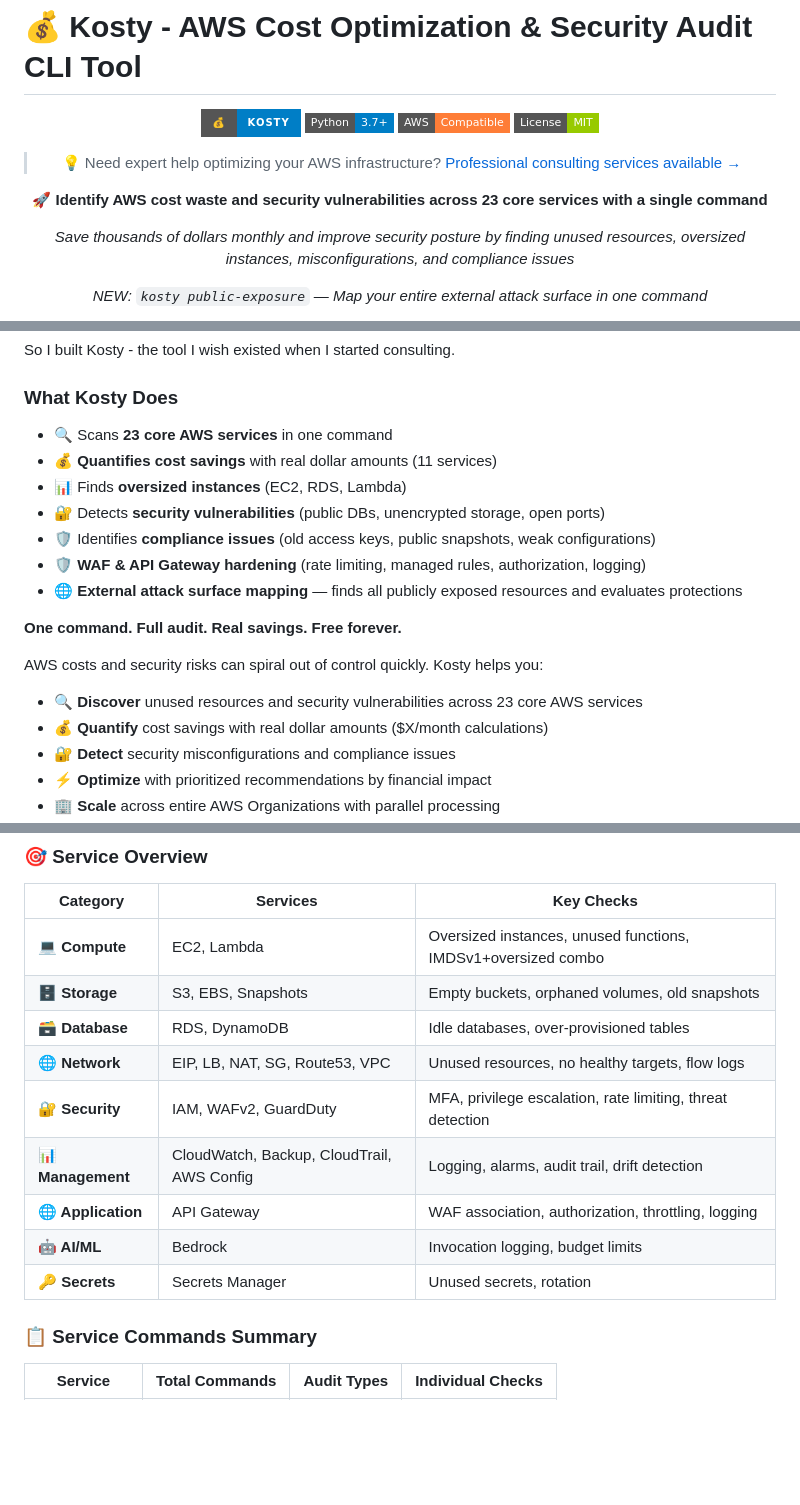
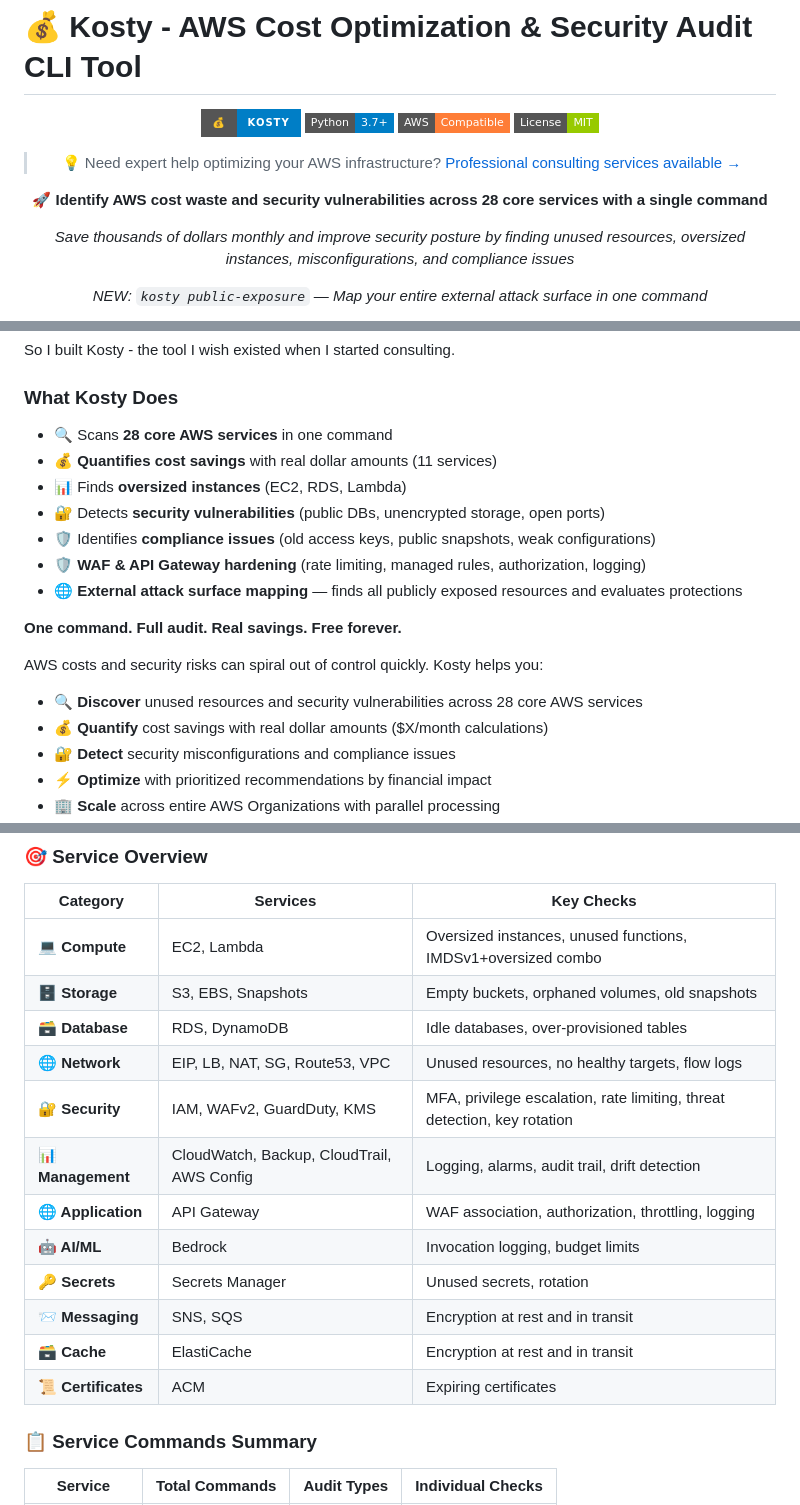
Before and after one commit to kosty-cloud/kosty, a Markdown page: README.md, 3 parts joined by grey strips. Drawn GitHub-style; badges without logos; blank space fills up the shorter version.

Commit message:
feat: v1.9.2 — 28 services total (KMS, ACM, ElastiCache, SNS, SQS + S3 account public access block)

```diff
--- a/README.md
+++ b/README.md
@@ -9,7 +9,7 @@
 
 > 💡 Need expert help optimizing your AWS infrastructure? [Professional consulting services available →](https://kosty.cloud?utm_source=github&utm_medium=readme-header)
 
-**🚀 Identify AWS cost waste and security vulnerabilities across 23 core services with a single command**
+**🚀 Identify AWS cost waste and security vulnerabilities across 28 core services with a single command**
 
 *Save thousands of dollars monthly and improve security posture by finding unused resources, oversized instances, misconfigurations, and compliance issues*
 
@@ -43,7 +43,7 @@ So I built Kosty - the tool I wish existed when I started consulting.
 
 
 ### What Kosty Does
-- 🔍 Scans **23 core AWS services** in one command
+- 🔍 Scans **28 core AWS services** in one command
 - 💰 **Quantifies cost savings** with real dollar amounts (11 services)
 - 📊 Finds **oversized instances** (EC2, RDS, Lambda)
 - 🔐 Detects **security vulnerabilities** (public DBs, unencrypted storage, open ports)
@@ -54,7 +54,7 @@ So I built Kosty - the tool I wish existed when I started consulting.
 **One command. Full audit. Real savings. Free forever.**
 
 AWS costs and security risks can spiral out of control quickly. Kosty helps you:
-- 🔍 **Discover** unused resources and security vulnerabilities across 23 core AWS services
+- 🔍 **Discover** unused resources and security vulnerabilities across 28 core AWS services
 - 💰 **Quantify** cost savings with real dollar amounts ($X/month calculations)
 - 🔐 **Detect** security misconfigurations and compliance issues
 - ⚡ **Optimize** with prioritized recommendations by financial impact
@@ -433,11 +433,14 @@ These services provide security and compliance audits without cost quantificatio
 | **🗄️ Storage** | S3, EBS, Snapshots | Empty buckets, orphaned volumes, old snapshots |
 | **🗃️ Database** | RDS, DynamoDB | Idle databases, over-provisioned tables |
 | **🌐 Network** | EIP, LB, NAT, SG, Route53, VPC | Unused resources, no healthy targets, flow logs |
-| **🔐 Security** | IAM, WAFv2, GuardDuty | MFA, privilege escalation, rate limiting, threat detection |
+| **🔐 Security** | IAM, WAFv2, GuardDuty, KMS | MFA, privilege escalation, rate limiting, threat detection, key rotation |
 | **📊 Management** | CloudWatch, Backup, CloudTrail, AWS Config | Logging, alarms, audit trail, drift detection |
 | **🌐 Application** | API Gateway | WAF association, authorization, throttling, logging |
 | **🤖 AI/ML** | Bedrock | Invocation logging, budget limits |
 | **🔑 Secrets** | Secrets Manager | Unused secrets, rotation |
+| **📨 Messaging** | SNS, SQS | Encryption at rest and in transit |
+| **🗃️ Cache** | ElastiCache | Encryption at rest and in transit |
+| **📜 Certificates** | ACM | Expiring certificates |
 
 ### 📋 Service Commands Summary
 
```
Also changed, not shown: other parts of README.md (+2 -2 lines), docs/CLI_REFERENCE.md (+38 -1 lines), docs/RELEASE_NOTES.md (+24 -4 lines).
